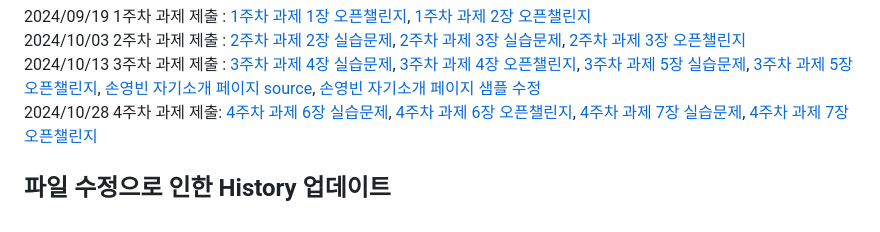
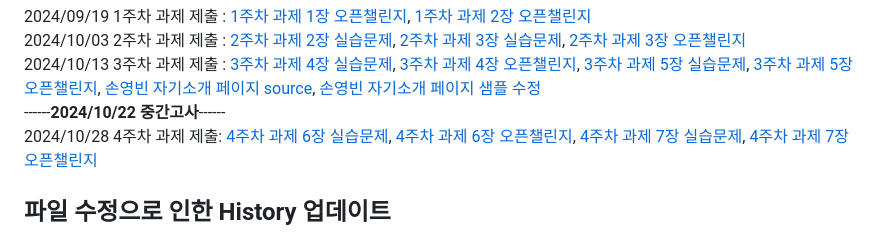
Before and after one commit to ybson0718/WebProgramming, a Markdown page: README.md, the part around the change. Rendered like a GitHub page.

```diff
--- a/README.md
+++ b/README.md
@@ -17,6 +17,8 @@
 <a href="https://github.com/ybson0718/WebProgramming/tree/main/%EC%86%90%EC%98%81%EB%B9%88%20%EC%9E%90%EA%B8%B0%EC%86%8C%EA%B0%9C%20%ED%8E%98%EC%9D%B4%EC%A7%80%20source">손영빈 자기소개 페이지 source</a>,
 <a href="https://github.com/ybson0718/WebProgramming/tree/main/%EC%86%90%EC%98%81%EB%B9%88%20%EC%9E%90%EA%B8%B0%EC%86%8C%EA%B0%9C%20%ED%8E%98%EC%9D%B4%EC%A7%80%20%EC%83%98%ED%94%8C%20%EC%88%98%EC%A0%95">손영빈 자기소개 페이지 샘플 수정</a>
 <br>
+------**2024/10/22 중간고사**------
+<br>
 2024/10/28 4주차 과제 제출:
 <a href="https://github.com/ybson0718/WebProgramming/tree/main/4%EC%A3%BC%EC%B0%A8%20%EA%B3%BC%EC%A0%9C%206%EC%9E%A5%20%EC%8B%A4%EC%8A%B5%EB%AC%B8%EC%A0%9C">4주차 과제 6장 실습문제</a>,
 <a href="https://github.com/ybson0718/WebProgramming/tree/main/4%EC%A3%BC%EC%B0%A8%20%EA%B3%BC%EC%A0%9C%206%EC%9E%A5%20%EC%98%A4%ED%94%88%EC%B1%8C%EB%A6%B0%EC%A7%80">4주차 과제 6장 오픈챌린지</a>,
```
